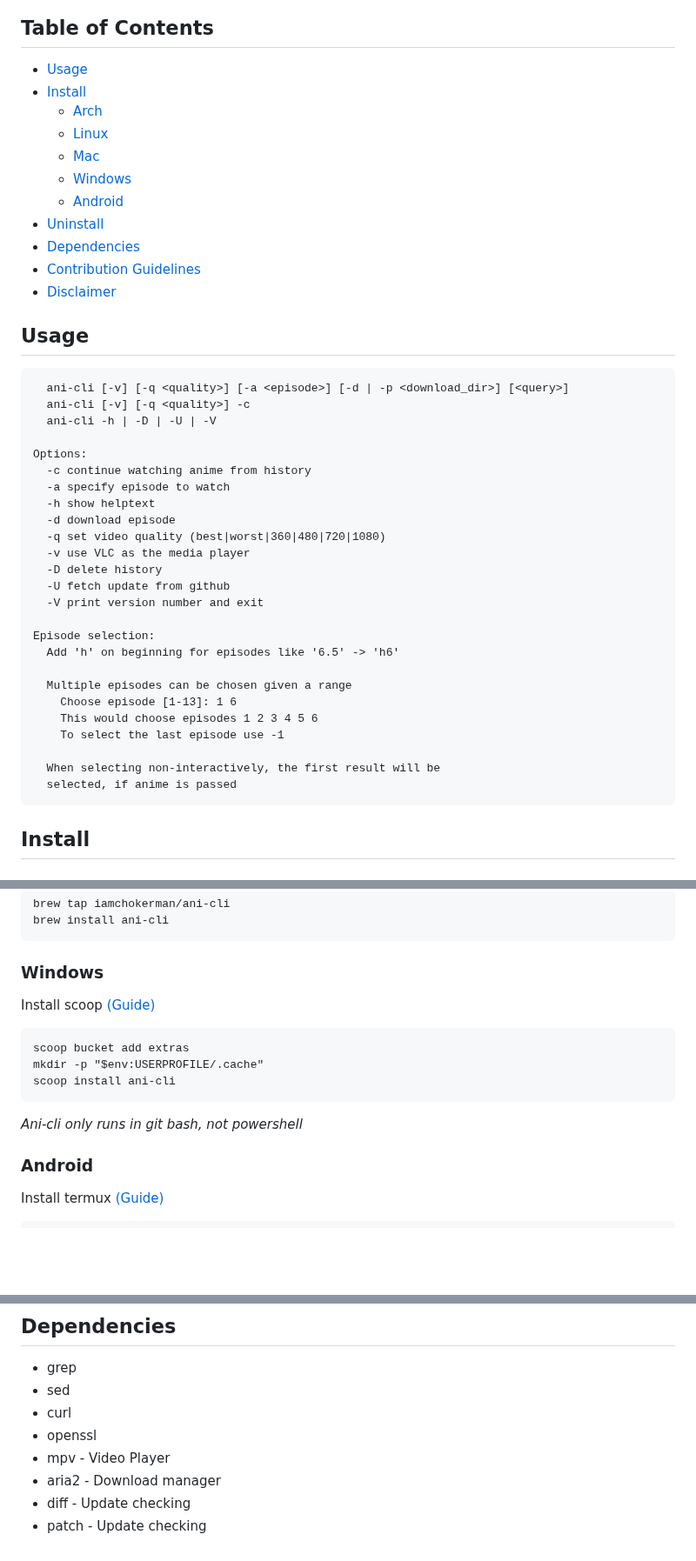
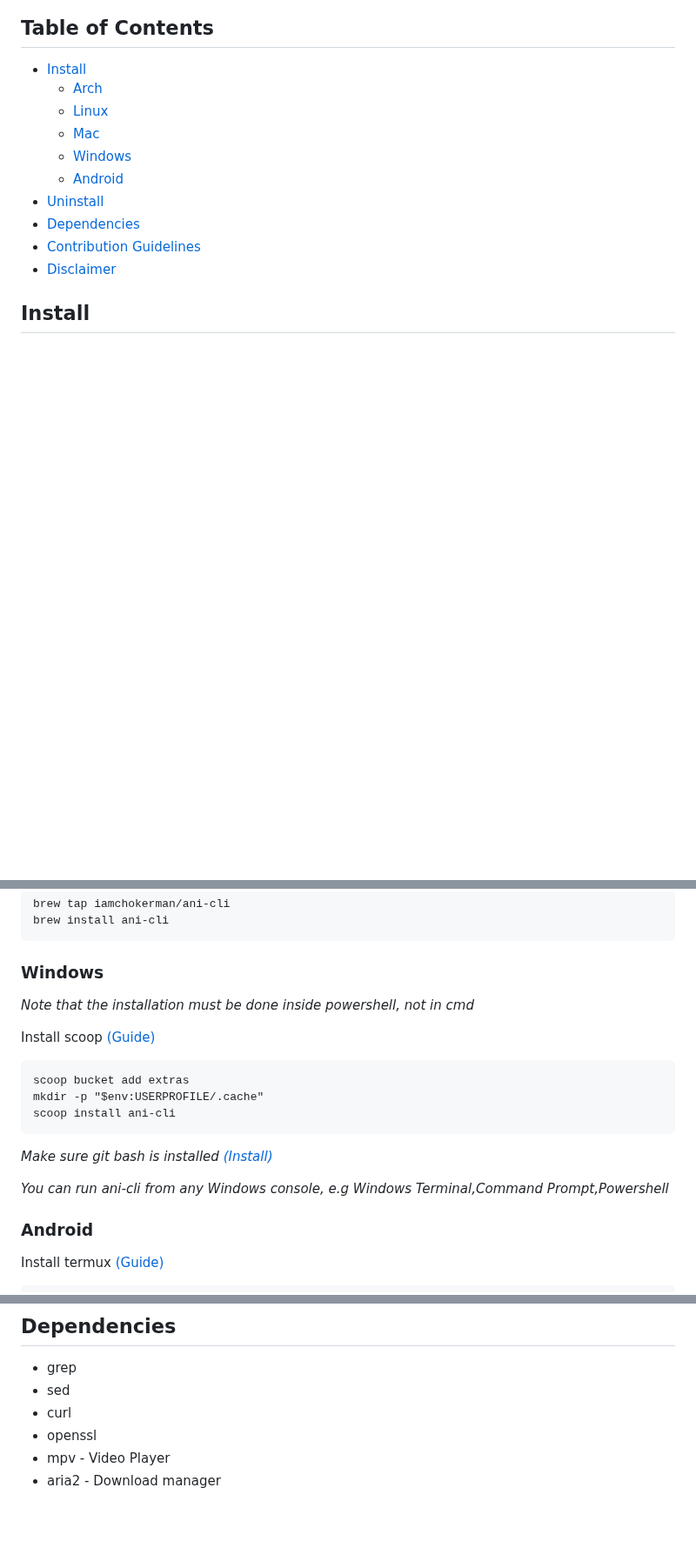
Before and after one commit to pystardust/ani-cli, a Markdown page: README.md, 3 parts joined by grey strips. Shown at 87% size. GitHub-like rendering; blank space fills up the shorter version.

Commit message:
docs: another readme iteration (#501)
* docs: added -p in README

* added assets folder

* Update README.md

* Update README.md

* Update README.md

* Update README.md

* changed gif

* Update README.md

* test: remove trailing whitespace linter

* docs: removed usage section

* docs: removed Usage

* removed iina

* docs: changed viq to vq in while getopts

* added dream.png

* Update details on windows installation

* docs: removed diff and patch from dependencies

Co-authored-by: ura <ura@ura43.xyz>
Co-authored-by: RayGL <83234250+RaynardGerraldo@users.noreply.github.com>

````diff
--- a/README.md
+++ b/README.md
@@ -24,5 +30,4 @@ A cli to browse and watch anime. This tool scrapes the site [gogoanime](https://
 ## Table of Contents
-- [Usage](#Usage)
 - [Install](#Installation)
   - [Arch](#Arch)
   - [Linux](#Linux)
@@ -33,36 +38,6 @@ A cli to browse and watch anime. This tool scrapes the site [gogoanime](https://
 - [Dependencies](#Dependencies)
 - [Contribution Guidelines](./CONTRIBUTING.md)
 - [Disclaimer](./disclaimer.md)
-
-## Usage
-
-  ```text
-    ani-cli [-v] [-q <quality>] [-a <episode>] [-d | -p <download_dir>] [<query>]
-    ani-cli [-v] [-q <quality>] -c
-    ani-cli -h | -D | -U | -V
-
-  Options:
-    -c continue watching anime from history
-    -a specify episode to watch
-    -h show helptext
-    -d download episode
-    -q set video quality (best|worst|360|480|720|1080)
-    -v use VLC as the media player
-    -D delete history
-    -U fetch update from github
-    -V print version number and exit
-
-  Episode selection:
-    Add 'h' on beginning for episodes like '6.5' -> 'h6'
-
-    Multiple episodes can be chosen given a range
-      Choose episode [1-13]: 1 6
-      This would choose episodes 1 2 3 4 5 6
-	  To select the last episode use -1
-
-    When selecting non-interactively, the first result will be
-    selected, if anime is passed
-  ```
 
 ## Install
 
@@ -95,6 +70,7 @@ brew install ani-cli
 ```
 
 ### Windows
+*Note that the installation must be done inside powershell, not in cmd*
 
 Install scoop [(Guide)](https://scoop.sh/)
 
@@ -104,7 +80,9 @@ mkdir -p "$env:USERPROFILE/.cache"
 scoop install ani-cli
 ```
 
-*Ani-cli only runs in git bash, not powershell*
+*Make sure git bash is installed [(Install)](https://git-scm.com/download/win)*
+
+*You can run ani-cli from any Windows console, e.g Windows Terminal,Command Prompt,Powershell*
 
 ### Android
 
@@ -133,5 +111,3 @@ echo 'termux-open "$2"' > $PREFIX/bin/mpv
 - openssl
 - mpv - Video Player
 - aria2 - Download manager
-- diff - Update checking
-- patch - Update checking
````
Also changed, not shown: other parts of README.md (+7 -1 lines), .assets/dream.png (added), 3 other files.
